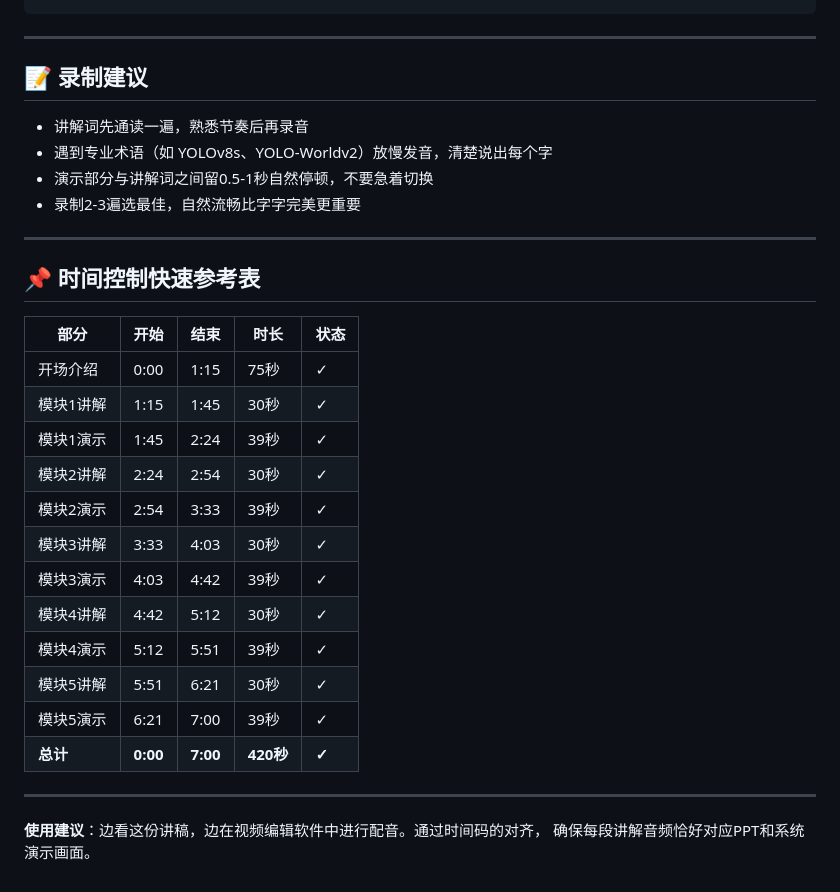
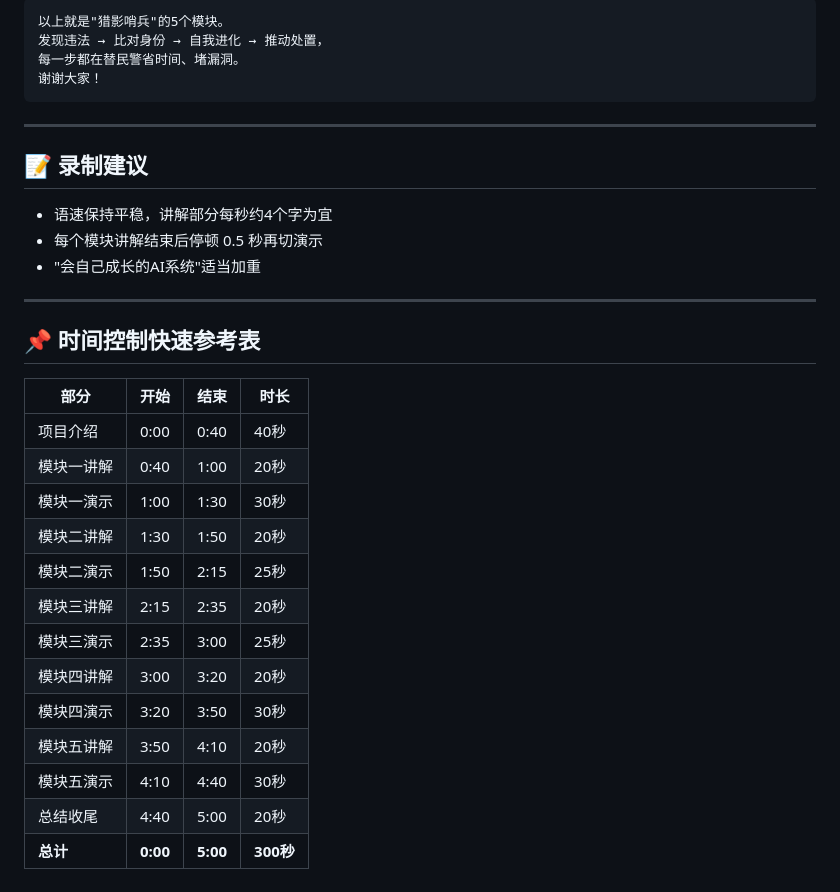
Before and after one commit to mifengac/multi-rider, a Markdown page: docs/handoff/SPEECH_SCRIPT_WITH_TIMECODES.md, the part around one of its changes. GitHub-like rendering.

Commit message:
docs: rewrite speech script for innovation competition (5 min version)

````diff
--- a/docs/handoff/SPEECH_SCRIPT_WITH_TIMECODES.md
+++ b/docs/handoff/SPEECH_SCRIPT_WITH_TIMECODES.md
@@ -192,34 +133,34 @@
+```
+以上就是"猎影哨兵"的5个模块。
+发现违法 → 比对身份 → 自我进化 → 推动处置，
+每一步都在替民警省时间、堵漏洞。
+谢谢大家！
 ```
 
 ---
 
 ## 📝 录制建议
 
-- 讲解词先通读一遍，熟悉节奏后再录音
-- 遇到专业术语（如 YOLOv8s、YOLO-Worldv2）放慢发音，清楚说出每个字
-- 演示部分与讲解词之间留0.5-1秒自然停顿，不要急着切换
-- 录制2-3遍选最佳，自然流畅比字字完美更重要
+- 语速保持平稳，讲解部分每秒约4个字为宜
+- 每个模块讲解结束后停顿 0.5 秒再切演示
+- "会自己成长的AI系统"适当加重
 
 ---
 
 ## 📌 时间控制快速参考表
 
-| 部分 | 开始 | 结束 | 时长 | 状态 |
-|------|------|------|------|------|
-| 开场介绍 | 0:00 | 1:15 | 75秒 | ✓ |
-| 模块1讲解 | 1:15 | 1:45 | 30秒 | ✓ |
-| 模块1演示 | 1:45 | 2:24 | 39秒 | ✓ |
-| 模块2讲解 | 2:24 | 2:54 | 30秒 | ✓ |
-| 模块2演示 | 2:54 | 3:33 | 39秒 | ✓ |
-| 模块3讲解 | 3:33 | 4:03 | 30秒 | ✓ |
-| 模块3演示 | 4:03 | 4:42 | 39秒 | ✓ |
-| 模块4讲解 | 4:42 | 5:12 | 30秒 | ✓ |
-| 模块4演示 | 5:12 | 5:51 | 39秒 | ✓ |
-| 模块5讲解 | 5:51 | 6:21 | 30秒 | ✓ |
-| 模块5演示 | 6:21 | 7:00 | 39秒 | ✓ |
-| **总计** | **0:00** | **7:00** | **420秒** | **✓** |
-
----
-
-**使用建议**：边看这份讲稿，边在视频编辑软件中进行配音。通过时间码的对齐，
-确保每段讲解音频恰好对应PPT和系统演示画面。
+| 部分 | 开始 | 结束 | 时长 |
+|------|------|------|------|
+| 项目介绍 | 0:00 | 0:40 | 40秒 |
+| 模块一讲解 | 0:40 | 1:00 | 20秒 |
+| 模块一演示 | 1:00 | 1:30 | 30秒 |
+| 模块二讲解 | 1:30 | 1:50 | 20秒 |
+| 模块二演示 | 1:50 | 2:15 | 25秒 |
+| 模块三讲解 | 2:15 | 2:35 | 20秒 |
+| 模块三演示 | 2:35 | 3:00 | 25秒 |
+| 模块四讲解 | 3:00 | 3:20 | 20秒 |
+| 模块四演示 | 3:20 | 3:50 | 30秒 |
+| 模块五讲解 | 3:50 | 4:10 | 20秒 |
+| 模块五演示 | 4:10 | 4:40 | 30秒 |
+| 总结收尾 | 4:40 | 5:00 | 20秒 |
+| **总计** | **0:00** | **5:00** | **300秒** |
````
Also changed, not shown: other parts of docs/handoff/SPEECH_SCRIPT_WITH_TIMECODES.md (+65 -124 lines).
